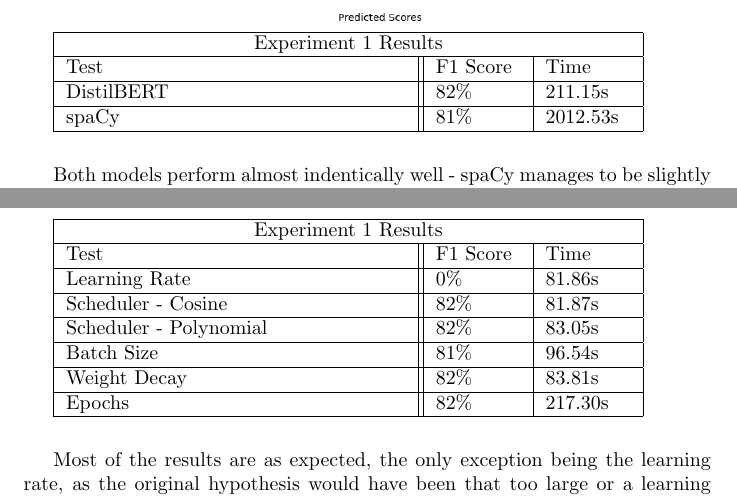
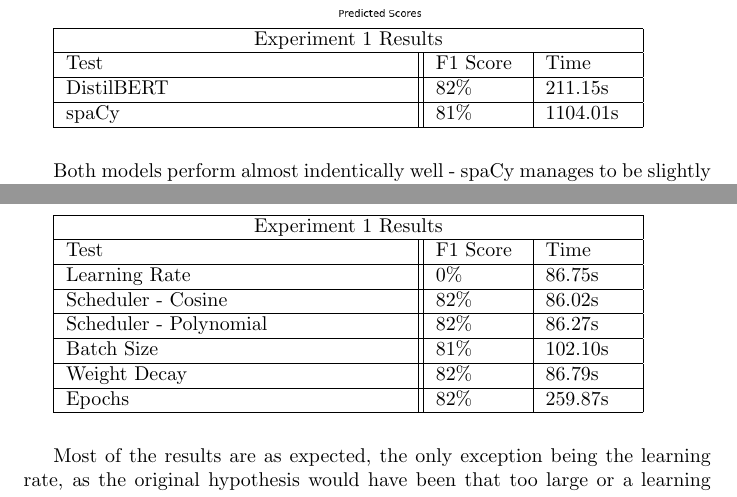
Before and after one commit to OliverKrieger/COM3029---NLP, a LaTeX document (cw/report/report.tex): two parts of pages 28 and 30 of 32, joined at a grey line, cut so that both start at the same text. Compiled offline with pdfLaTeX.

Commit message:
fix issues and better metrics

```diff
--- a/cw/report/report.tex
+++ b/cw/report/report.tex
@@ -962,7 +962,7 @@
     \hline
     DistilBERT & 82\% & 211.15s \\
     \hline
-    spaCy & 81\% & 2012.53s  \\
+    spaCy & 81\% & 1104.01s  \\
     \hline
 \end{tabular} \\ \\
 
@@ -994,17 +994,17 @@
     \hline
     Test & F1 Score & Time \\
     \hline
-    Learning Rate & 0\% & 81.86s \\
+    Learning Rate & 0\% & 86.75s \\
     \hline
-    Scheduler - Cosine & 82\% & 81.87s  \\
+    Scheduler - Cosine & 82\% & 86.02s  \\
     \hline
-    Scheduler - Polynomial & 82\% & 83.05s  \\
+    Scheduler - Polynomial & 82\% & 86.27s  \\
     \hline
-    Batch Size & 81\% & 96.54s  \\
+    Batch Size & 81\% & 102.10s  \\
     \hline
-    Weight Decay & 82\% & 83.81s  \\
+    Weight Decay & 82\% & 86.79s  \\
     \hline
-    Epochs & 82\% & 217.30s  \\
+    Epochs & 82\% & 259.87s  \\
     \hline
 \end{tabular} \\ \\
 
```
Also changed, not shown: cw/report/imgs/exp1_result_2.png (added), cw/report/imgs/exp1_result_new.png (added), cw/report/imgs/exp2_result_2.png (added), cw/report/imgs/exp2_result_new.png (added), cw/report/imgs/exp3_result.png, cw/report/imgs/exp3_result_new.png (added), cw/report/imgs/exp3_result_old.png (added), cw/report/imgs/exp4_result.png, cw/report/imgs/exp4_result_new.png (added), 2 other files.
